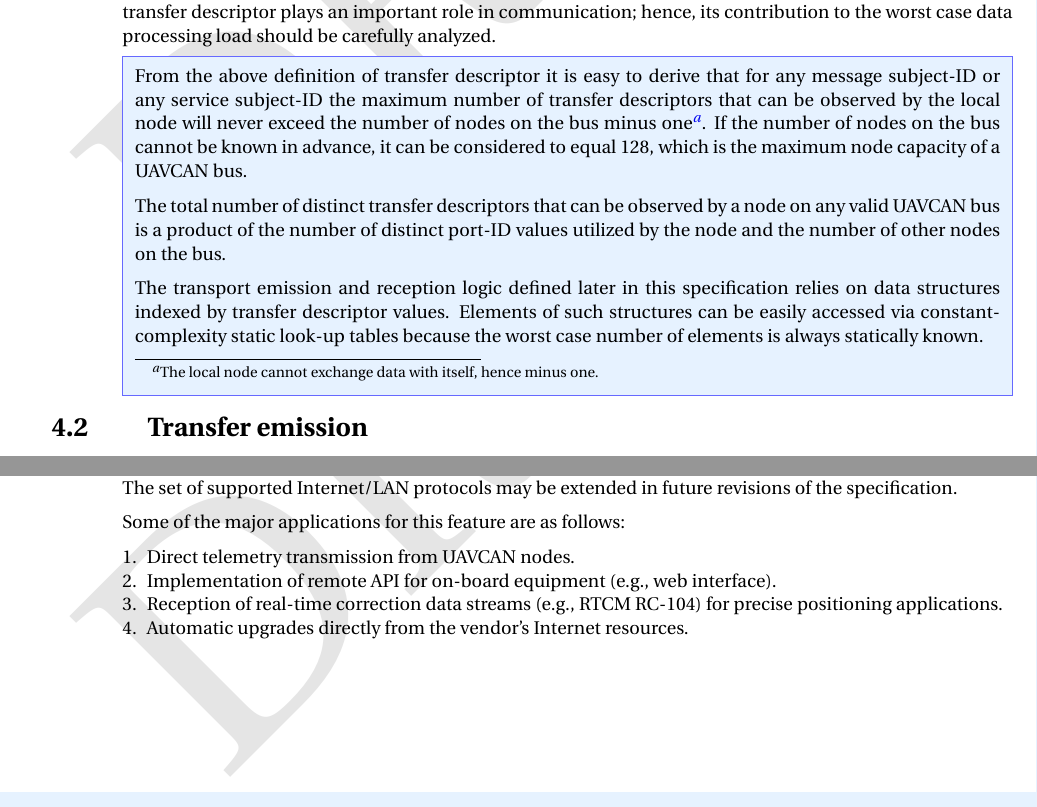
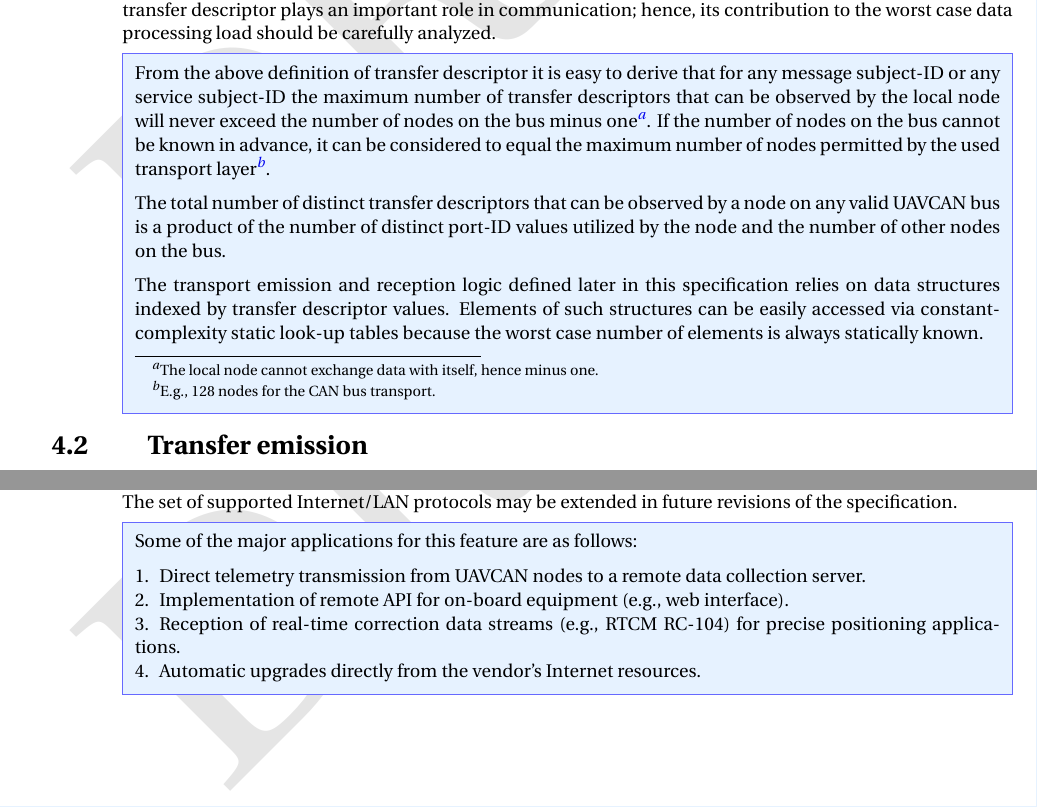
Before and after one commit to OpenCyphal/specification, a LaTeX thesis (specification/UAVCAN_Specification.tex, which reads specification/application_layer/functions.tex, specification/transport_layer/transport_layer.tex): two parts of pages 42 and 66 of 78, joined at a grey line, cut so that both start at the same text. Compiled offline with pdfLaTeX; a LaTeX package or settings file that is missing is left out.

Commit message:
Minor corrections

```diff
--- a/specification/application_layer/functions.tex
+++ b/specification/application_layer/functions.tex
@@ -303,13 +303,15 @@ without dependency on application-specific means of communication%
 
 The set of supported Internet/LAN protocols may be extended in future revisions of the specification.
 
+\begin{remark}
     Some of the major applications for this feature are as follows:
-
     \begin{enumerate}
-    \item Direct telemetry transmission from UAVCAN nodes.
+        \item Direct telemetry transmission from UAVCAN nodes to a remote data collection server.
         \item Implementation of remote API for on-board equipment (e.g., web interface).
-    \item Reception of real-time correction data streams (e.g., RTCM RC-104) for precise positioning applications.
+        \item Reception of real-time correction data streams (e.g., RTCM RC-104)
+              for precise positioning applications.
         \item Automatic upgrades directly from the vendor's Internet resources.
     \end{enumerate}
+\end{remark}
 
 \DSDL{uavcan.internet.* --index-only}
--- a/specification/transport_layer/transport_layer.tex
+++ b/specification/transport_layer/transport_layer.tex
@@ -262,8 +262,8 @@ hence, its contribution to the worst case data processing load should be careful
     message subject-ID or any service subject-ID the maximum number of transfer descriptors
     that can be observed by the local node will never exceed the number of nodes on the bus minus
     one\footnote{The local node cannot exchange data with itself, hence minus one.}.
-    If the number of nodes on the bus cannot be known in advance, it can be considered to equal 128,
-    which is the maximum node capacity of a UAVCAN bus.
+    If the number of nodes on the bus cannot be known in advance, it can be considered to equal the maximum
+    number of nodes permitted by the used transport layer\footnote{E.g., 128 nodes for the CAN bus transport.}.
 
     The total number of distinct transfer descriptors that can be observed by a node on any valid UAVCAN bus
     is a product of the number of distinct port-ID values utilized by the node and the number of other nodes on the bus.
```
Also changed, not shown: specification/application_layer/functions.tex (2 more changed lines). Lines whose indentation alone changed are shown as unchanged.
